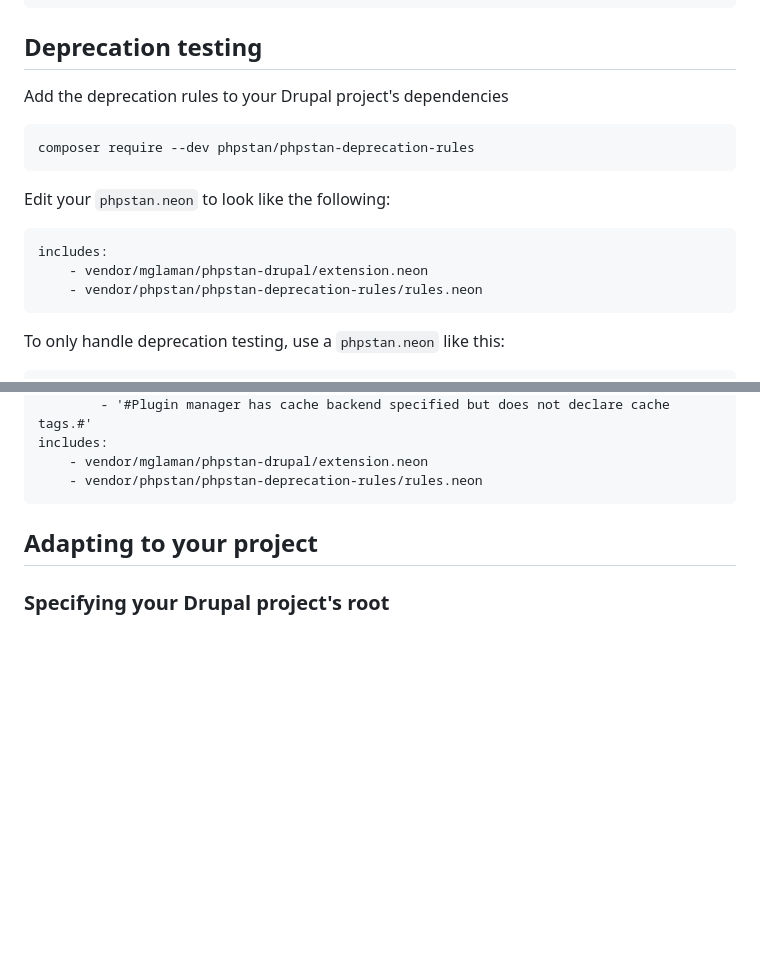
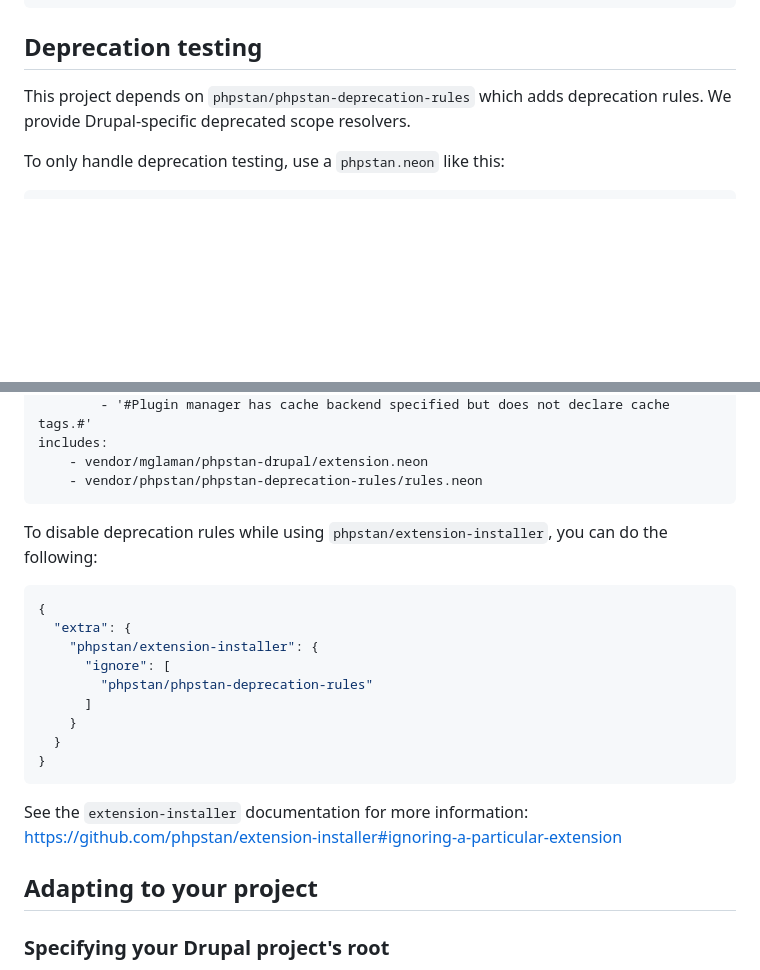
Before and after one commit to mglaman/phpstan-drupal, a Markdown page: README.md, 2 parts joined by grey strips. Rendered like a GitHub page; blank space fills up the shorter version.

Commit message:
Update README docs

````diff
--- a/README.md
+++ b/README.md
@@ -49,19 +49,8 @@ parameters:
 
 ## Deprecation testing
 
-Add the deprecation rules to your Drupal project's dependencies
-
-```
-composer require --dev phpstan/phpstan-deprecation-rules
-```
-
-Edit your `phpstan.neon` to look like the following:
-
-```
-includes:
-	- vendor/mglaman/phpstan-drupal/extension.neon
-	- vendor/phpstan/phpstan-deprecation-rules/rules.neon
-```
+This project depends on `phpstan/phpstan-deprecation-rules` which adds deprecation rules. We provide Drupal-specific
+deprecated scope resolvers.
 
 To only handle deprecation testing, use a `phpstan.neon` like this:
 
@@ -79,6 +68,22 @@ includes:
 	- vendor/mglaman/phpstan-drupal/extension.neon
 	- vendor/phpstan/phpstan-deprecation-rules/rules.neon
 ```
+
+To disable deprecation rules while using `phpstan/extension-installer`, you can do the following:
+
+```json
+{
+  "extra": {
+    "phpstan/extension-installer": {
+      "ignore": [
+        "phpstan/phpstan-deprecation-rules"
+      ]
+    }
+  }
+}
+```
+
+See the `extension-installer` documentation for more information: https://github.com/phpstan/extension-installer#ignoring-a-particular-extension
 
 ## Adapting to your project
 
````
